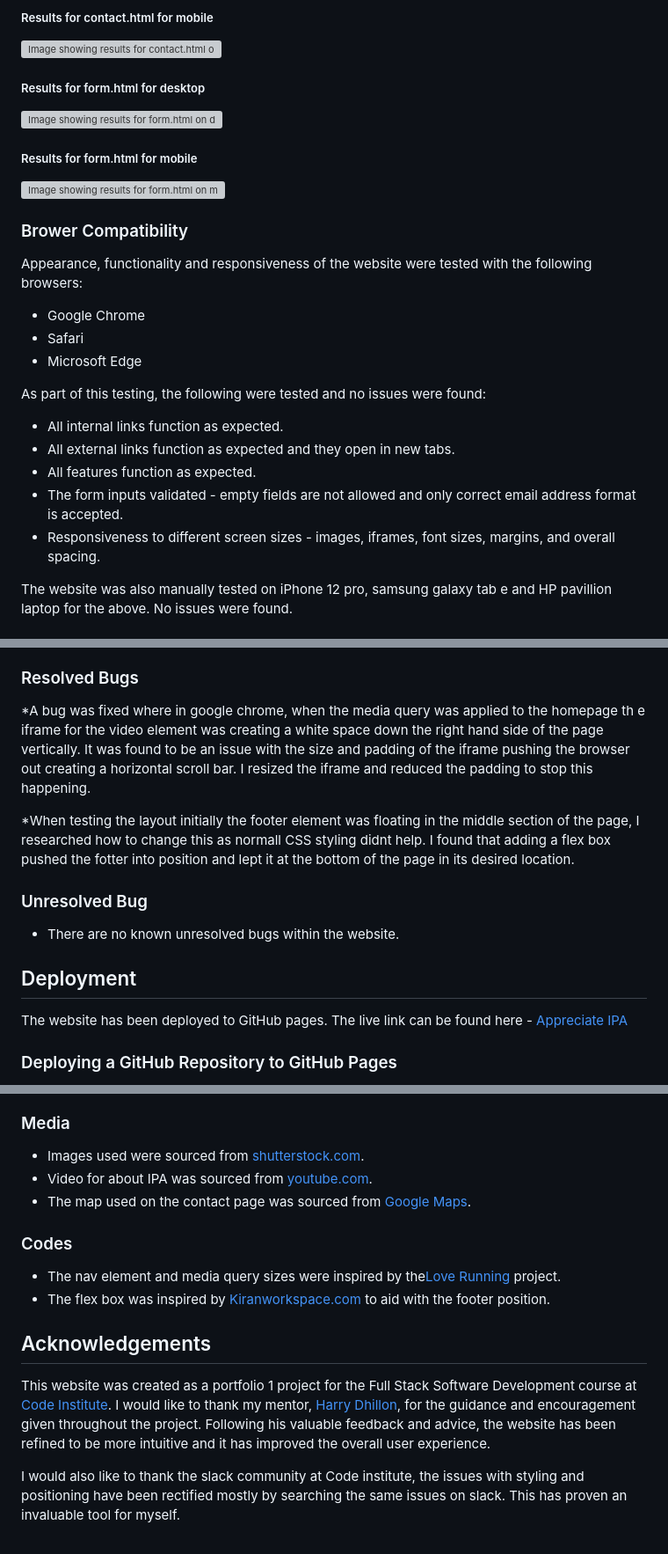
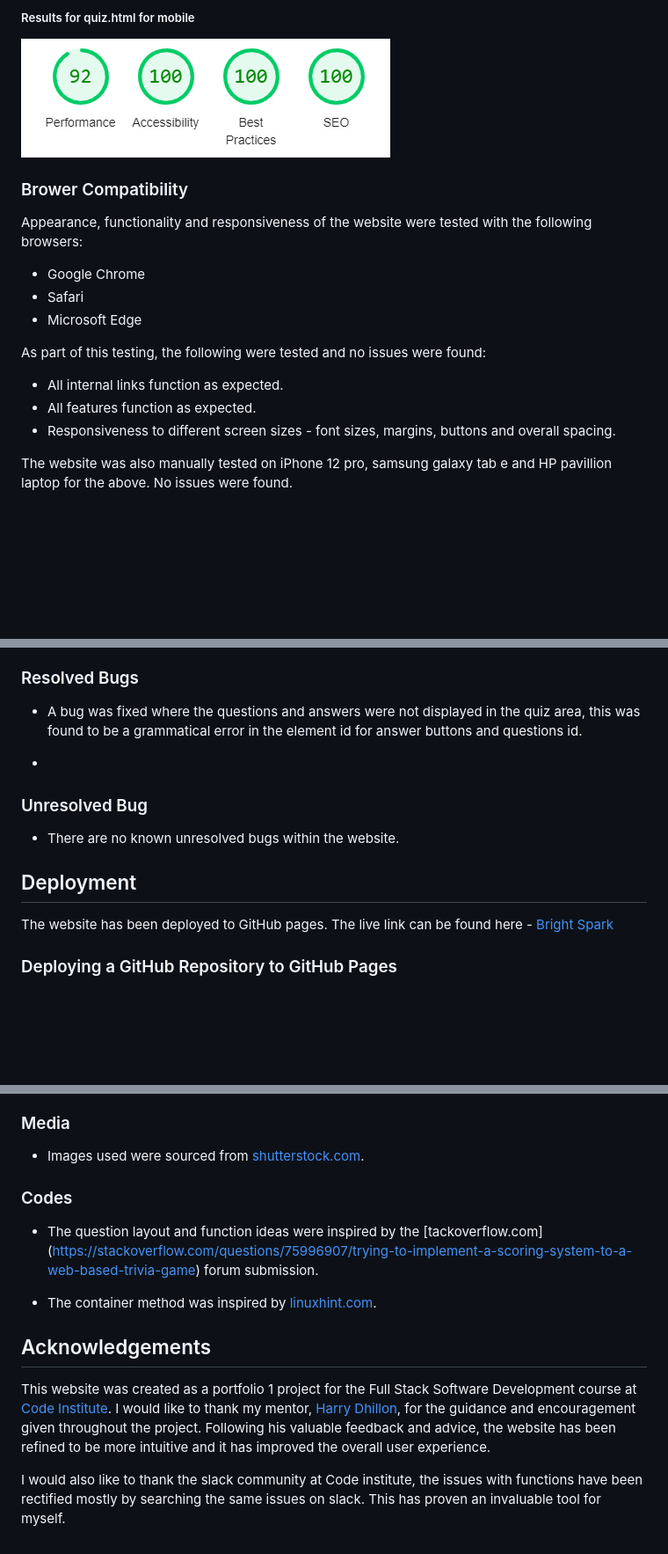
Before and after one commit to Daniel009891/bright-spark, a Markdown page: README.md, 3 parts joined by grey strips. Shown: that part at 88% size. Drawn GitHub-style; blank space fills up the shorter version; grey boxes are pictures that could not be loaded.

Commit message:
Add browser compatability, responsiveness, bugs and credits to readme

```diff
--- a/README.md
+++ b/README.md
@@ -133,15 +133,7 @@ The website was tested with Lighthouse in the Dev Tools for performance, accessi
 
-##### Results for contact.html for mobile
+##### Results for quiz.html for mobile
 
-![Image showing results for contact.html on mobile](https://github.com/Daniel009891/appreciate-ipa/blob/main/documentation/contact-page-lighthouse-mobile.png)
-
-##### Results for form.html for desktop
-
-![Image showing results for form.html on desktop](https://github.com/Daniel009891/appreciate-ipa/blob/main/documentation/form-page-lighthouse-desktop.png)
-
-##### Results for form.html for mobile
-
-![Image showing results for form.html on mobile](https://github.com/Daniel009891/appreciate-ipa/blob/main/documentation/form-page-lighthouse-mobile.png)
+![Image showing results for quiz.html on mobile](https://github.com/Daniel009891/bright-spark/blob/main/documentation/bright-spark-lighthouse-mobile-quiz-page.png)
 
 ### Brower Compatibility
 
@@ -154,10 +146,8 @@ Appearance, functionality and responsiveness of the website were tested with the
 As part of this testing, the following were tested and no issues were found:
 
 * All internal links function as expected.
-* All external links function as expected and they open in new tabs.
 * All features function as expected.
-* The form inputs validated - empty fields are not allowed and only correct email address format is accepted.
-* Responsiveness to different screen sizes - images, iframes, font sizes, margins, and overall spacing.
+* Responsiveness to different screen sizes - font sizes, margins, buttons and overall spacing.
 
 The website was also manually tested on iPhone 12 pro, samsung galaxy tab e and HP pavillion laptop for the above. No issues were found.
 
@@ -173,9 +163,9 @@ Responsiveness design tests were executed using [Chrome Dev Tools](https://devel
 
 ### Resolved Bugs
 
-*A bug was fixed where in google chrome, when the media query was applied to the homepage th e iframe for the video element was creating a white space down the right hand side of the page vertically. It was found to be an issue with the size and padding of the iframe pushing the browser out creating a horizontal scroll bar. I resized the iframe and reduced the padding to stop this happening.
+* A bug was fixed where the questions and answers were not displayed in the quiz area, this was found to be a grammatical error in the element id for answer buttons and questions id.
 
-*When testing the layout initially the footer  element was floating in the middle section of the page, I researched how to change this as normall CSS styling didnt help. I found that adding a flex box pushed the fotter into position and lept it at the bottom of the page in its desired location.
+*
 
 ### Unresolved Bug
 
@@ -184,7 +174,7 @@ Responsiveness design tests were executed using [Chrome Dev Tools](https://devel
 ## Deployment
 
 The website has been deployed to GitHub pages.
-The live link can be found here - [Appreciate IPA](https://daniel009891.github.io/appreciate-ipa/)
+The live link can be found here - [Bright Spark](https://daniel009891.github.io/bright-spark/)
 
 ### Deploying a GitHub Repository to GitHub Pages
 
@@ -216,16 +206,15 @@ To make a copy or "fork" the original repository to view or make changes without
 ### Media
 
 * Images used were sourced from [shutterstock.com](https://www.shutterstock.com/).
-* Video for about IPA was sourced from [youtube.com](https://www.youtube.com/).
-* The map used on the contact page was sourced from [Google Maps](https://app.grammarly.com/).
 
 ### Codes
 
-* The nav element and media query sizes were inspired by the[Love Running](https://github.com/Daniel009891/love-running) project.
-* The flex box was inspired by [Kiranworkspace.com](https://kiranworkspace.com/how-to-stick-footer-to-bottom-of-page/) to aid with the footer position.
+* The question layout and function ideas were inspired by the [tackoverflow.com] (https://stackoverflow.com/questions/75996907/trying-to-implement-a-scoring-system-to-a-web-based-trivia-game) forum submission.
+
+* The container method was inspired by [linuxhint.com](https://linuxhint.com/how-to-make-html-container-box-in-html/#b1).
 
 ## Acknowledgements
 
 This website was created as a portfolio 1 project for the Full Stack Software Development course at [Code Institute](https://codeinstitute.net/ie/). I would like to thank my mentor, [Harry Dhillon](https://github.com/Harry-Leepz), for the guidance and encouragement given throughout the project. Following his valuable feedback and advice, the website has been refined to be more intuitive and it has improved the overall user experience.
 
-I would also like to thank the slack community at Code institute, the issues with styling and positioning have been rectified mostly by searching the same issues on slack. This has proven an invaluable tool for myself.
+I would also like to thank the slack community at Code institute, the issues with functions have been rectified mostly by searching the same issues on slack. This has proven an invaluable tool for myself.
```
Also changed, not shown: other parts of README.md (+4 -4 lines).
